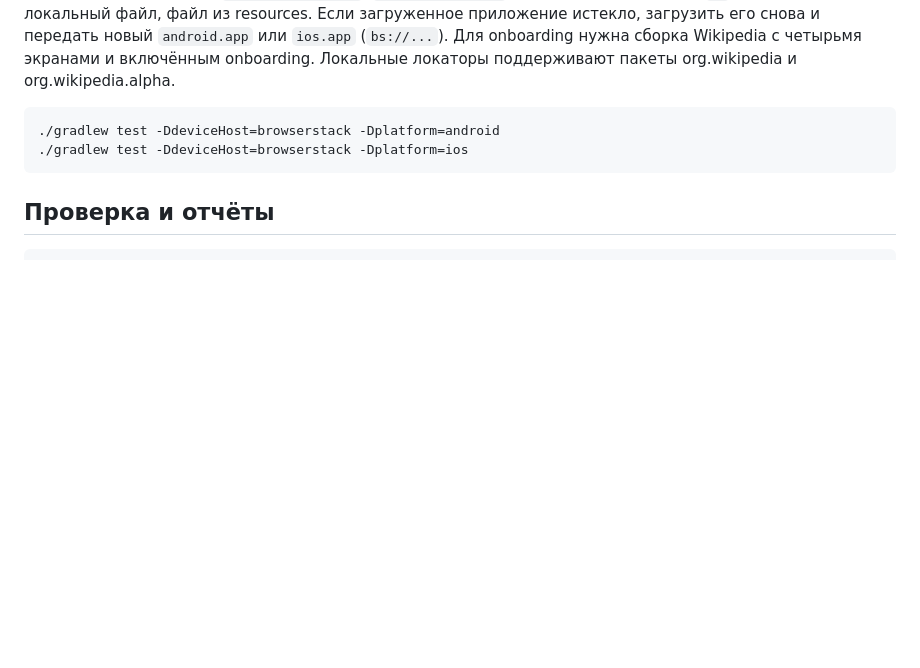
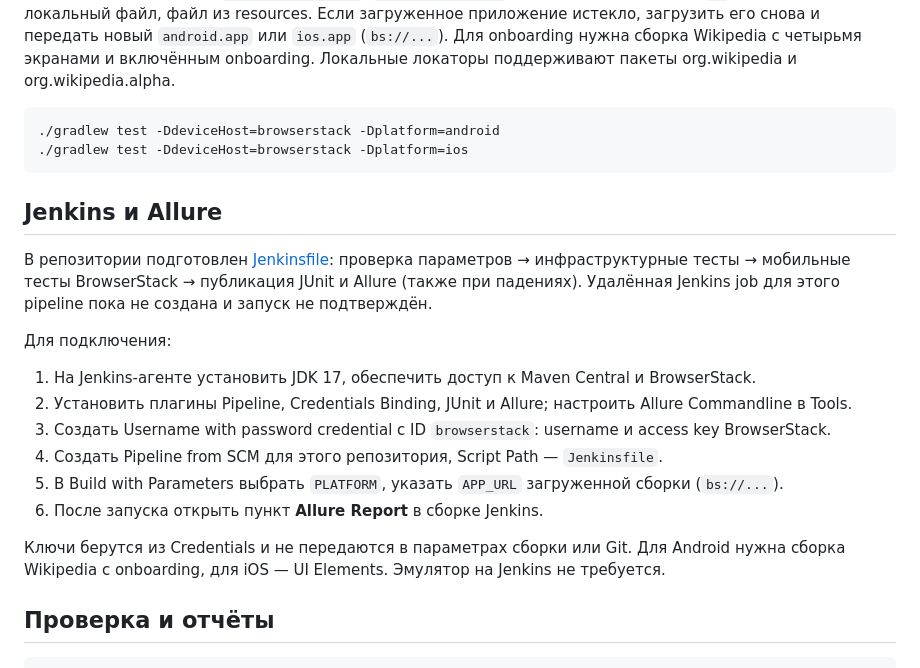
Before and after one commit to RenataFatykhov/mobile_tests_local_and_remote, a Markdown page: README.md, the part around one of its changes. GitHub-like rendering; blank space fills up the shorter version.

````diff
--- a/README.md
+++ b/README.md
@@ -94,6 +96,24 @@ org.wikipedia.alpha.
 ./gradlew test -DdeviceHost=browserstack -Dplatform=ios
 ```
 
+## Jenkins и Allure
+
+В репозитории подготовлен [Jenkinsfile](Jenkinsfile): проверка параметров → инфраструктурные
+тесты → мобильные тесты BrowserStack → публикация JUnit и Allure (также при падениях).
+Удалённая Jenkins job для этого pipeline пока не создана и запуск не подтверждён.
+
+Для подключения:
+
+1. На Jenkins-агенте установить JDK 17, обеспечить доступ к Maven Central и BrowserStack.
+2. Установить плагины Pipeline, Credentials Binding, JUnit и Allure; настроить Allure Commandline в Tools.
+3. Создать Username with password credential с ID `browserstack`: username и access key BrowserStack.
+4. Создать Pipeline from SCM для этого репозитория, Script Path — `Jenkinsfile`.
+5. В Build with Parameters выбрать `PLATFORM`, указать `APP_URL` загруженной сборки (`bs://...`).
+6. После запуска открыть пункт **Allure Report** в сборке Jenkins.
+
+Ключи берутся из Credentials и не передаются в параметрах сборки или Git. Для Android нужна
+сборка Wikipedia с onboarding, для iOS — UI Elements. Эмулятор на Jenkins не требуется.
+
 ## Проверка и отчёты
 
 ```bash
````
Also changed, not shown: other parts of README.md (+11 -0 lines), docs/images/allure-onboarding.png (added), docs/images/allure-overview.png (added), 1 other file.
